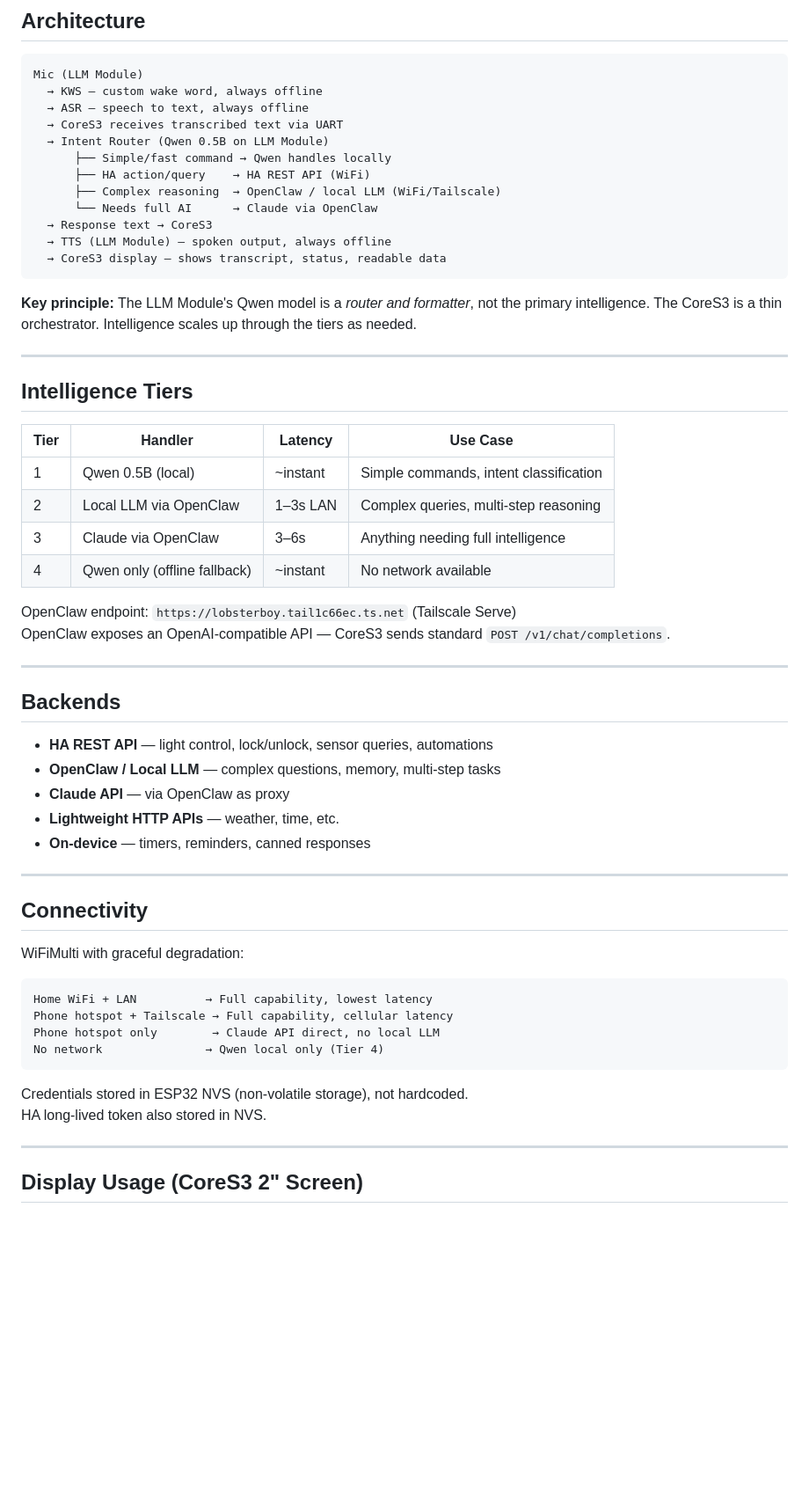
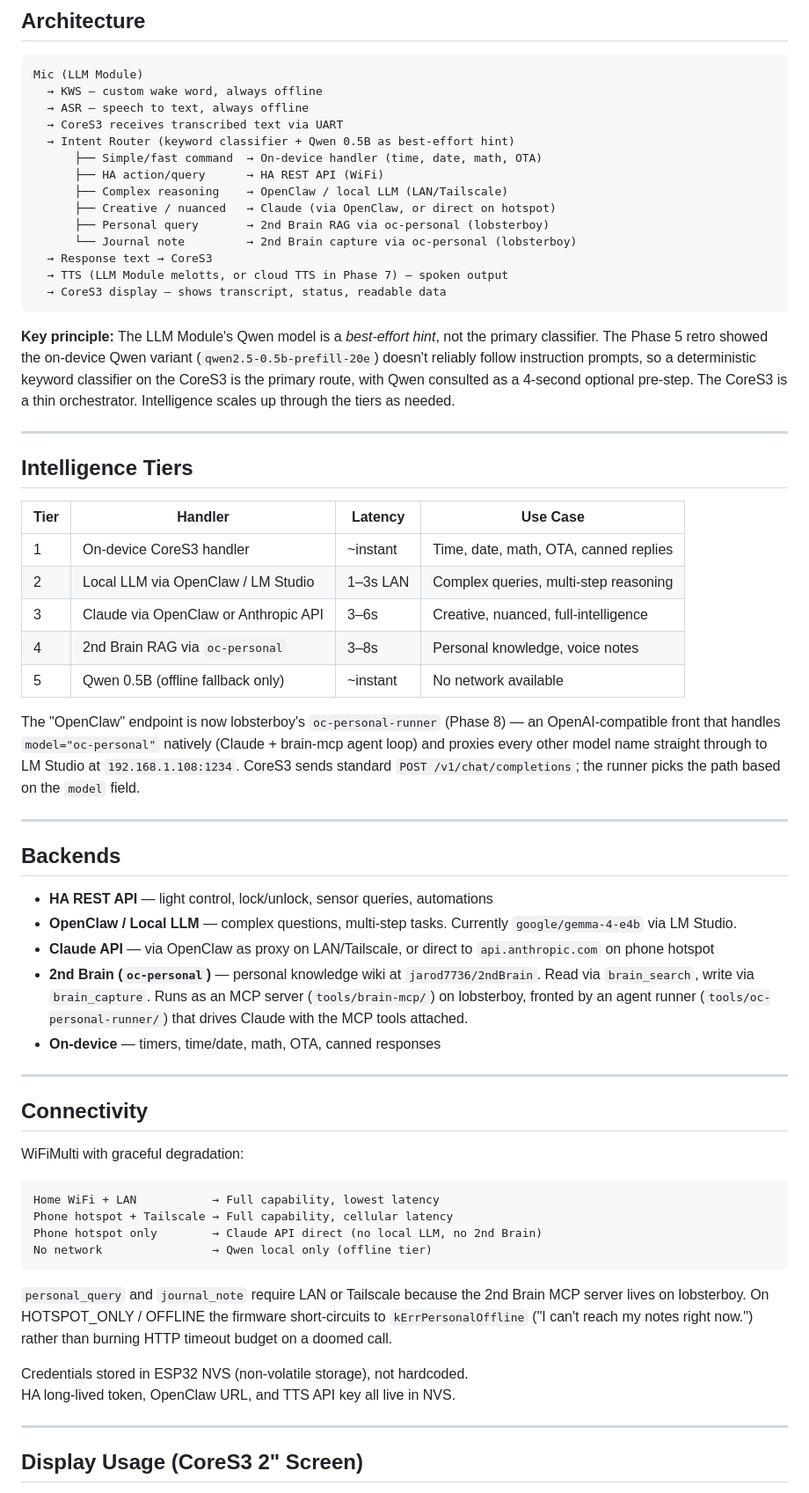
Before and after one commit to jarod7736/Project-Jarvis, a Markdown page: README.md, the part around one of its changes. Shown at 88% size. GitHub-like rendering; blank space fills up the shorter version.

````diff
--- a/README.md
+++ b/README.md
@@ -28,41 +28,43 @@ Mic (LLM Module)
   → KWS — custom wake word, always offline
   → ASR — speech to text, always offline
   → CoreS3 receives transcribed text via UART
-  → Intent Router (Qwen 0.5B on LLM Module)
-      ├── Simple/fast command → Qwen handles locally
-      ├── HA action/query    → HA REST API (WiFi)
-      ├── Complex reasoning  → OpenClaw / local LLM (WiFi/Tailscale)
-      └── Needs full AI      → Claude via OpenClaw
+  → Intent Router (keyword classifier + Qwen 0.5B as best-effort hint)
+      ├── Simple/fast command  → On-device handler (time, date, math, OTA)
+      ├── HA action/query      → HA REST API (WiFi)
+      ├── Complex reasoning    → OpenClaw / local LLM (LAN/Tailscale)
+      ├── Creative / nuanced   → Claude (via OpenClaw, or direct on hotspot)
+      ├── Personal query       → 2nd Brain RAG via oc-personal (lobsterboy)
+      └── Journal note         → 2nd Brain capture via oc-personal (lobsterboy)
   → Response text → CoreS3
-  → TTS (LLM Module) — spoken output, always offline
+  → TTS (LLM Module melotts, or cloud TTS in Phase 7) — spoken output
   → CoreS3 display — shows transcript, status, readable data
 ```
 
-**Key principle:** The LLM Module's Qwen model is a *router and formatter*, not the primary intelligence. The CoreS3 is a thin orchestrator. Intelligence scales up through the tiers as needed.
+**Key principle:** The LLM Module's Qwen model is a *best-effort hint*, not the primary classifier. The Phase 5 retro showed the on-device Qwen variant (`qwen2.5-0.5b-prefill-20e`) doesn't reliably follow instruction prompts, so a deterministic keyword classifier on the CoreS3 is the primary route, with Qwen consulted as a 4-second optional pre-step. The CoreS3 is a thin orchestrator. Intelligence scales up through the tiers as needed.
 
 -----
 
 ## Intelligence Tiers
 
-|Tier|Handler                     |Latency |Use Case                              |
-|----|----------------------------|--------|--------------------------------------|
-|1   |Qwen 0.5B (local)           |~instant|Simple commands, intent classification|
-|2   |Local LLM via OpenClaw      |1–3s LAN|Complex queries, multi-step reasoning |
-|3   |Claude via OpenClaw         |3–6s    |Anything needing full intelligence    |
-|4   |Qwen only (offline fallback)|~instant|No network available                  |
+|Tier|Handler                                |Latency |Use Case                              |
+|----|---------------------------------------|--------|--------------------------------------|
+|1   |On-device CoreS3 handler               |~instant|Time, date, math, OTA, canned replies |
+|2   |Local LLM via OpenClaw / LM Studio     |1–3s LAN|Complex queries, multi-step reasoning |
+|3   |Claude via OpenClaw or Anthropic API   |3–6s    |Creative, nuanced, full-intelligence  |
+|4   |2nd Brain RAG via `oc-personal`        |3–8s    |Personal knowledge, voice notes       |
+|5   |Qwen 0.5B (offline fallback only)      |~instant|No network available                  |
 
-OpenClaw endpoint: `https://lobsterboy.tail1c66ec.ts.net` (Tailscale Serve)
-OpenClaw exposes an OpenAI-compatible API — CoreS3 sends standard `POST /v1/chat/completions`.
+The "OpenClaw" endpoint is now lobsterboy's `oc-personal-runner` (Phase 8) — an OpenAI-compatible front that handles `model="oc-personal"` natively (Claude + brain-mcp agent loop) and proxies every other model name straight through to LM Studio at `192.168.1.108:1234`. CoreS3 sends standard `POST /v1/chat/completions`; the runner picks the path based on the `model` field.
 
 -----
 
 ## Backends
 
 - **HA REST API** — light control, lock/unlock, sensor queries, automations
-- **OpenClaw / Local LLM** — complex questions, memory, multi-step tasks
-- **Claude API** — via OpenClaw as proxy
-- **Lightweight HTTP APIs** — weather, time, etc.
-- **On-device** — timers, reminders, canned responses
+- **OpenClaw / Local LLM** — complex questions, multi-step tasks. Currently `google/gemma-4-e4b` via LM Studio.
+- **Claude API** — via OpenClaw as proxy on LAN/Tailscale, or direct to `api.anthropic.com` on phone hotspot
+- **2nd Brain (`oc-personal`)** — personal knowledge wiki at `jarod7736/2ndBrain`. Read via `brain_search`, write via `brain_capture`. Runs as an MCP server (`tools/brain-mcp/`) on lobsterboy, fronted by an agent runner (`tools/oc-personal-runner/`) that drives Claude with the MCP tools attached.
+- **On-device** — timers, time/date, math, OTA, canned responses
 
 -----
 
@@ -71,14 +73,16 @@ OpenClaw exposes an OpenAI-compatible API — CoreS3 sends standard `POST /v1/ch
 WiFiMulti with graceful degradation:
 
 ```
-Home WiFi + LAN          → Full capability, lowest latency
+Home WiFi + LAN           → Full capability, lowest latency
 Phone hotspot + Tailscale → Full capability, cellular latency
-Phone hotspot only        → Claude API direct, no local LLM
-No network               → Qwen local only (Tier 4)
+Phone hotspot only        → Claude API direct (no local LLM, no 2nd Brain)
+No network                → Qwen local only (offline tier)
 ```
 
+`personal_query` and `journal_note` require LAN or Tailscale because the 2nd Brain MCP server lives on lobsterboy. On HOTSPOT_ONLY / OFFLINE the firmware short-circuits to `kErrPersonalOffline` ("I can't reach my notes right now.") rather than burning HTTP timeout budget on a doomed call.
+
 Credentials stored in ESP32 NVS (non-volatile storage), not hardcoded.
-HA long-lived token also stored in NVS.
+HA long-lived token, OpenClaw URL, and TTS API key all live in NVS.
 
 -----
 
````
Also changed, not shown: other parts of README.md (+69 -45 lines).
